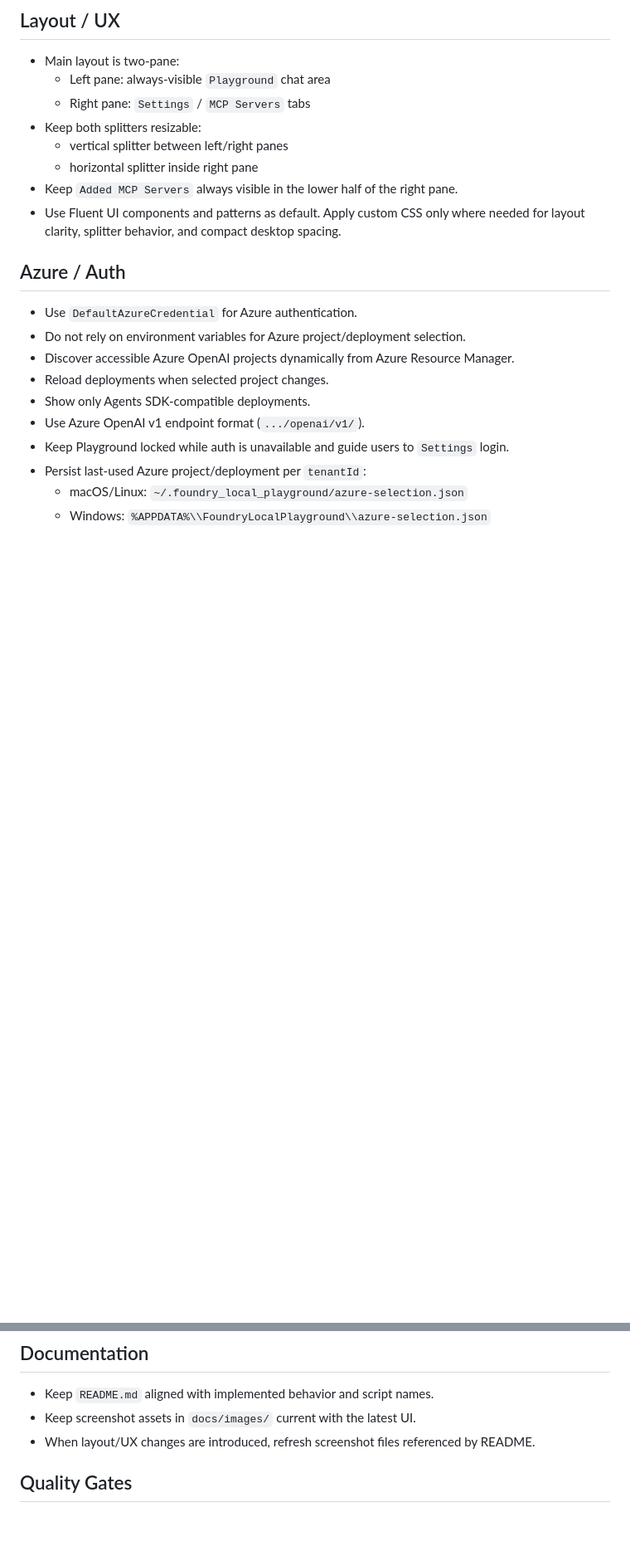
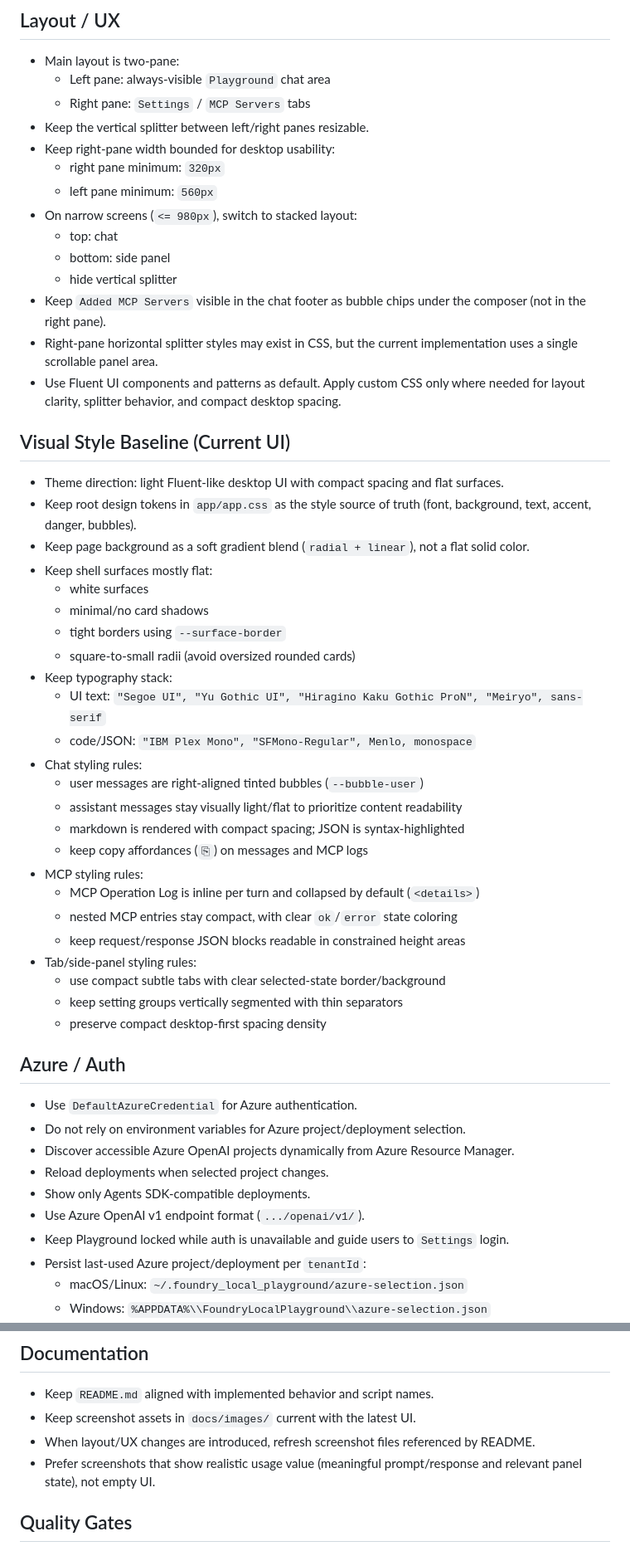
Before and after one commit to anaregdesign/local-playground, a Markdown page: AGENTS.md, 2 parts joined by grey strips. Shown: that part at 83% size. GitHub-like rendering; blank space fills up the shorter version.

```diff
--- a/AGENTS.md
+++ b/AGENTS.md
@@ -17,11 +17,44 @@
 - Main layout is two-pane:
   - Left pane: always-visible `Playground` chat area
   - Right pane: `Settings` / `MCP Servers` tabs
-- Keep both splitters resizable:
-  - vertical splitter between left/right panes
-  - horizontal splitter inside right pane
-- Keep `Added MCP Servers` always visible in the lower half of the right pane.
+- Keep the vertical splitter between left/right panes resizable.
+- Keep right-pane width bounded for desktop usability:
+  - right pane minimum: `320px`
+  - left pane minimum: `560px`
+- On narrow screens (`<= 980px`), switch to stacked layout:
+  - top: chat
+  - bottom: side panel
+  - hide vertical splitter
+- Keep `Added MCP Servers` visible in the chat footer as bubble chips under the composer (not in the right pane).
+- Right-pane horizontal splitter styles may exist in CSS, but the current implementation uses a single scrollable panel area.
 - Use Fluent UI components and patterns as default. Apply custom CSS only where needed for layout clarity, splitter behavior, and compact desktop spacing.
+
+## Visual Style Baseline (Current UI)
+
+- Theme direction: light Fluent-like desktop UI with compact spacing and flat surfaces.
+- Keep root design tokens in `app/app.css` as the style source of truth (font, background, text, accent, danger, bubbles).
+- Keep page background as a soft gradient blend (`radial + linear`), not a flat solid color.
+- Keep shell surfaces mostly flat:
+  - white surfaces
+  - minimal/no card shadows
+  - tight borders using `--surface-border`
+  - square-to-small radii (avoid oversized rounded cards)
+- Keep typography stack:
+  - UI text: `"Segoe UI", "Yu Gothic UI", "Hiragino Kaku Gothic ProN", "Meiryo", sans-serif`
+  - code/JSON: `"IBM Plex Mono", "SFMono-Regular", Menlo, monospace`
+- Chat styling rules:
+  - user messages are right-aligned tinted bubbles (`--bubble-user`)
+  - assistant messages stay visually light/flat to prioritize content readability
+  - markdown is rendered with compact spacing; JSON is syntax-highlighted
+  - keep copy affordances (`⎘`) on messages and MCP logs
+- MCP styling rules:
+  - MCP Operation Log is inline per turn and collapsed by default (`<details>`)
+  - nested MCP entries stay compact, with clear `ok`/`error` state coloring
+  - keep request/response JSON blocks readable in constrained height areas
+- Tab/side-panel styling rules:
+  - use compact subtle tabs with clear selected-state border/background
+  - keep setting groups vertically segmented with thin separators
+  - preserve compact desktop-first spacing density
 
 ## Azure / Auth
 
@@ -102,6 +135,7 @@
 - Keep `README.md` aligned with implemented behavior and script names.
 - Keep screenshot assets in `docs/images/` current with the latest UI.
 - When layout/UX changes are introduced, refresh screenshot files referenced by README.
+- Prefer screenshots that show realistic usage value (meaningful prompt/response and relevant panel state), not empty UI.
 
 ## Quality Gates
 
```
Also changed, not shown: README.md (+15 -5 lines), docs/images/local-playground-chat-log.png, docs/images/local-playground-mcp-servers.png, docs/images/local-playground-settings.png.
